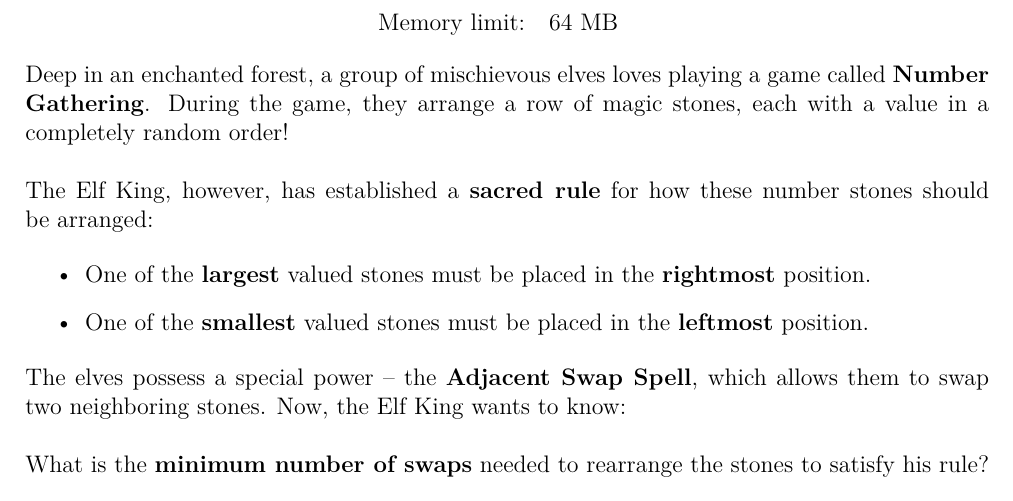
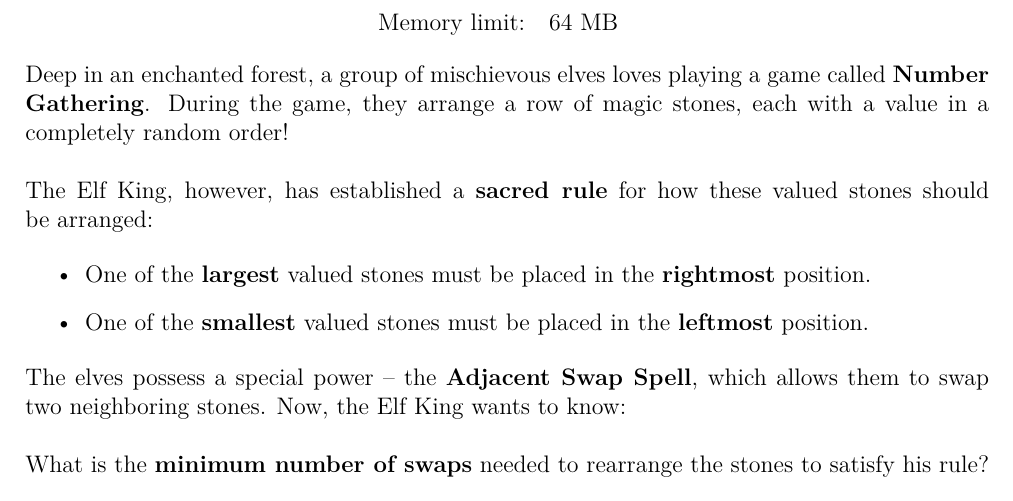
Before and after one commit to eric2969/PDAO2025_ProblemSet, a LaTeX document (Problems/Problems.tex): part of page 3 of 36, cut so that both start at the same text. Compiled offline with XeLaTeX; a missing font is replaced by an installed copy or a similar font.

Commit message:
fix pA --> value

```diff
--- a/Problems/Problems.tex
+++ b/Problems/Problems.tex
@@ -119,7 +119,7 @@ left=2cm, right=2cm, top=1.5cm
 Deep in an enchanted forest, a group of mischievous elves loves playing a game called \textbf{Number Gathering}. During the game, they arrange a row of magic stones, each with a value in a completely random order!
 \\\\
 \noindent
-The Elf King, however, has established a \textbf{sacred rule} for how these number stones should be arranged:
+The Elf King, however, has established a \textbf{sacred rule} for how these valued stones should be arranged:
 
 \begin{itemize}
     \item One of the \textbf{largest} valued stones must be placed in the \textbf{rightmost} position.
```
